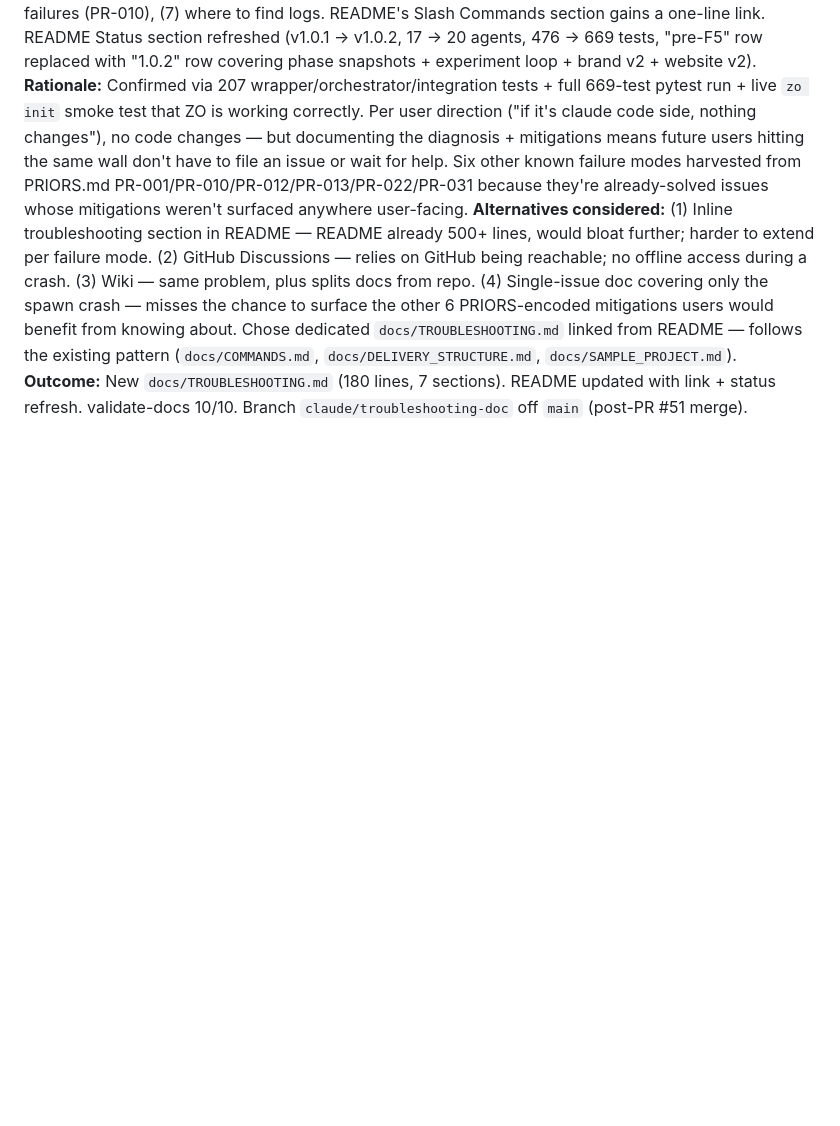
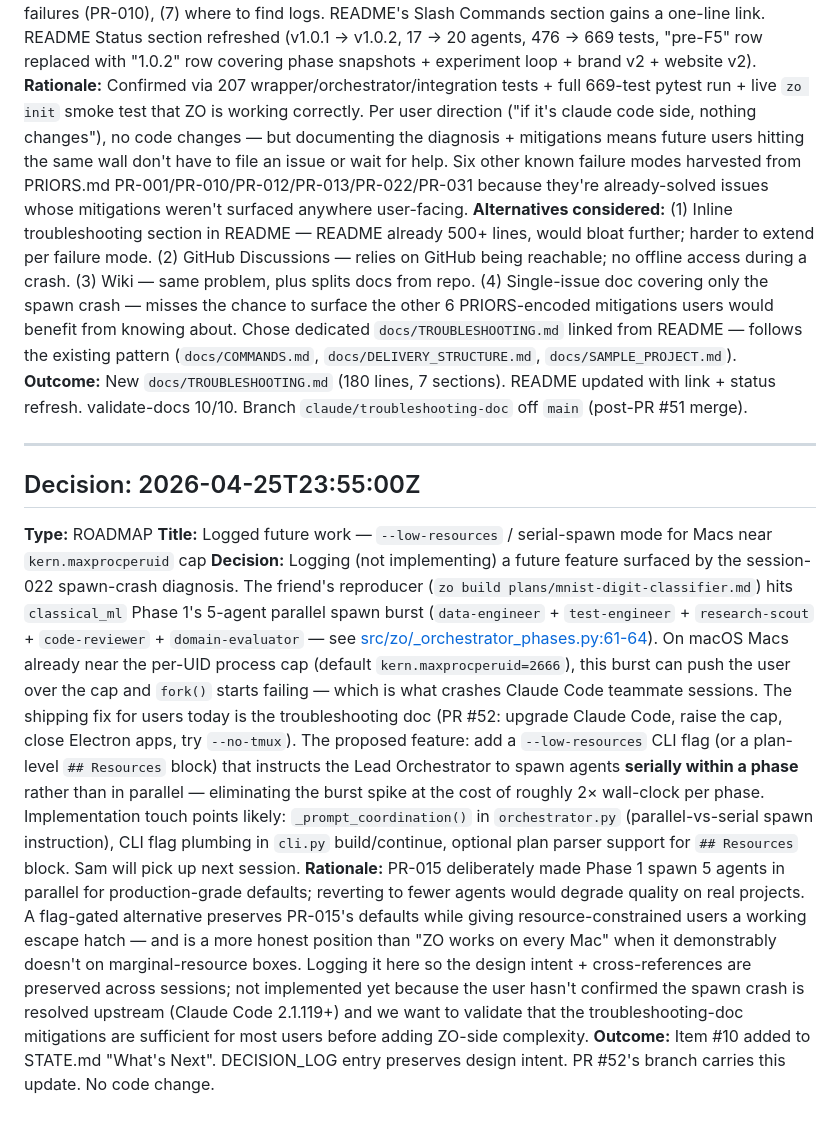
Before and after one commit to SamPlvs/zero-operators, a Markdown page: memory/zo-platform/DECISION_LOG.md, the part around the change. GitHub-like rendering; blank space fills up the shorter version.

Commit message:
docs(memory): log --low-resources / serial-spawn idea for next session
Capture the design idea surfaced by the session-022 spawn-crash diagnosis:
add a --low-resources flag (or plan-level ## Resources block) that tells the
Lead Orchestrator to spawn agents serially within a phase instead of in
parallel. Eliminates the burst spike that trips kern.maxprocperuid=2666 on
marginal-resource Macs (specifically classical_ml Phase 1 spawning 5 agents).

PR-015 deliberately set 5-agent Phase 1 as the production default; a
flag-gated alternative preserves that while giving resource-constrained
users an escape hatch.

Logged in STATE.md What's Next #10 + DECISION_LOG ROADMAP entry with
implementation touch points (orchestrator.py _prompt_coordination(), cli.py
flag plumbing, optional plan parser support). Cross-refs PR-015, PR #52
troubleshooting doc, session-022 diagnosis.

Picking up next session.

Co-Authored-By: Claude Opus 4.7 (1M context) <noreply@anthropic.com>

```diff
--- a/memory/zo-platform/DECISION_LOG.md
+++ b/memory/zo-platform/DECISION_LOG.md
@@ -740,3 +740,12 @@ Append-only. Every orchestration decision with timestamp, rationale, and outcome
 **Rationale:** Confirmed via 207 wrapper/orchestrator/integration tests + full 669-test pytest run + live `zo init` smoke test that ZO is working correctly. Per user direction ("if it's claude code side, nothing changes"), no code changes — but documenting the diagnosis + mitigations means future users hitting the same wall don't have to file an issue or wait for help. Six other known failure modes harvested from PRIORS.md PR-001/PR-010/PR-012/PR-013/PR-022/PR-031 because they're already-solved issues whose mitigations weren't surfaced anywhere user-facing.
 **Alternatives considered:** (1) Inline troubleshooting section in README — README already 500+ lines, would bloat further; harder to extend per failure mode. (2) GitHub Discussions — relies on GitHub being reachable; no offline access during a crash. (3) Wiki — same problem, plus splits docs from repo. (4) Single-issue doc covering only the spawn crash — misses the chance to surface the other 6 PRIORS-encoded mitigations users would benefit from knowing about. Chose dedicated `docs/TROUBLESHOOTING.md` linked from README — follows the existing pattern (`docs/COMMANDS.md`, `docs/DELIVERY_STRUCTURE.md`, `docs/SAMPLE_PROJECT.md`).
 **Outcome:** New `docs/TROUBLESHOOTING.md` (180 lines, 7 sections). README updated with link + status refresh. validate-docs 10/10. Branch `claude/troubleshooting-doc` off `main` (post-PR #51 merge).
+
+---
+
+## Decision: 2026-04-25T23:55:00Z
+**Type:** ROADMAP
+**Title:** Logged future work — `--low-resources` / serial-spawn mode for Macs near `kern.maxprocperuid` cap
+**Decision:** Logging (not implementing) a future feature surfaced by the session-022 spawn-crash diagnosis. The friend's reproducer (`zo build plans/mnist-digit-classifier.md`) hits `classical_ml` Phase 1's 5-agent parallel spawn burst (`data-engineer` + `test-engineer` + `research-scout` + `code-reviewer` + `domain-evaluator` — see [src/zo/_orchestrator_phases.py:61-64](src/zo/_orchestrator_phases.py)). On macOS Macs already near the per-UID process cap (default `kern.maxprocperuid=2666`), this burst can push the user over the cap and `fork()` starts failing — which is what crashes Claude Code teammate sessions. The shipping fix for users today is the troubleshooting doc (PR #52: upgrade Claude Code, raise the cap, close Electron apps, try `--no-tmux`). The proposed feature: add a `--low-resources` CLI flag (or a plan-level `## Resources` block) that instructs the Lead Orchestrator to spawn agents **serially within a phase** rather than in parallel — eliminating the burst spike at the cost of roughly 2× wall-clock per phase. Implementation touch points likely: `_prompt_coordination()` in `orchestrator.py` (parallel-vs-serial spawn instruction), CLI flag plumbing in `cli.py` build/continue, optional plan parser support for `## Resources` block. Sam will pick up next session.
+**Rationale:** PR-015 deliberately made Phase 1 spawn 5 agents in parallel for production-grade defaults; reverting to fewer agents would degrade quality on real projects. A flag-gated alternative preserves PR-015's defaults while giving resource-constrained users a working escape hatch — and is a more honest position than "ZO works on every Mac" when it demonstrably doesn't on marginal-resource boxes. Logging it here so the design intent + cross-references are preserved across sessions; not implemented yet because the user hasn't confirmed the spawn crash is resolved upstream (Claude Code 2.1.119+) and we want to validate that the troubleshooting-doc mitigations are sufficient for most users before adding ZO-side complexity.
+**Outcome:** Item #10 added to STATE.md "What's Next". DECISION_LOG entry preserves design intent. PR #52's branch carries this update. No code change.
```
Also changed, not shown: memory/zo-platform/STATE.md (+1 -0 lines).
